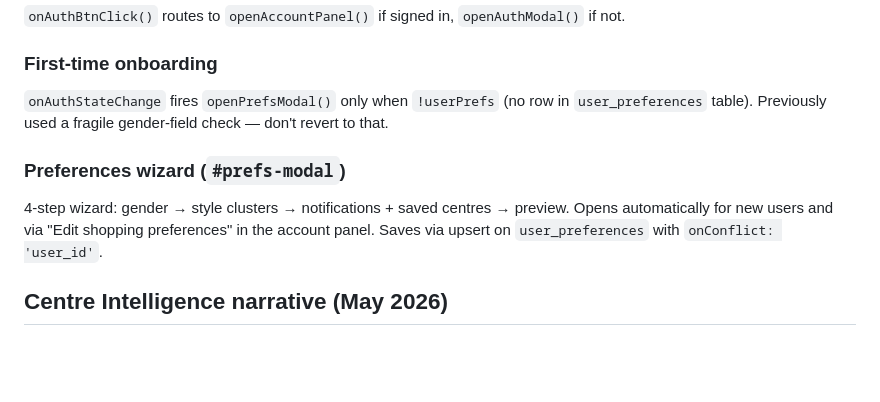
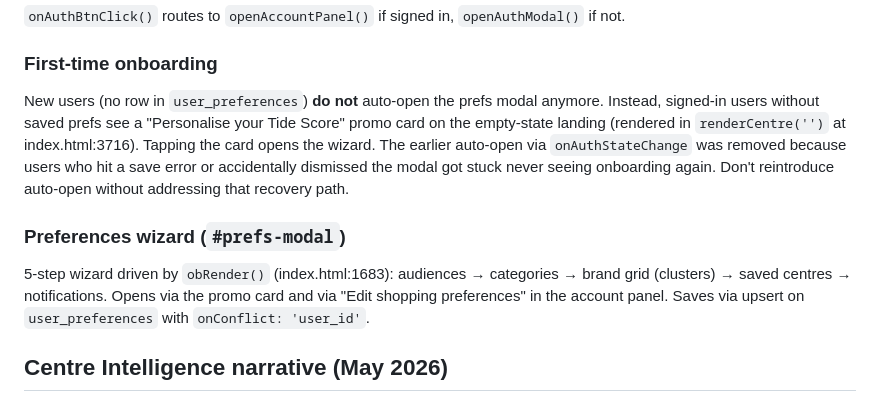
Before and after one commit to alcottrell-source/savingseer-scraper, a Markdown page: CLAUDE.md, the part around the change. GitHub-like rendering; blank space fills up the shorter version.

Commit message:
docs: align CLAUDE.md with actual onboarding + wizard behaviour
The "First-time onboarding" section claimed onAuthStateChange auto-opens the
prefs modal — that path was removed; new users now see a "Personalise your
Tide Score" promo card on the empty-state landing instead. The wizard is
also 5 steps in obRender (audiences, categories, brand grid, centres,
notifications), not 4.

https://claude.ai/code/session_01NFvci8LvbyqvRvL8qJBVWG

```diff
--- a/CLAUDE.md
+++ b/CLAUDE.md
@@ -34,10 +34,10 @@ Signed-in users clicking the nav button open `#account-panel` (not the prefs wiz
 `onAuthBtnClick()` routes to `openAccountPanel()` if signed in, `openAuthModal()` if not.
 
 ### First-time onboarding
-`onAuthStateChange` fires `openPrefsModal()` only when `!userPrefs` (no row in `user_preferences` table). Previously used a fragile gender-field check — don't revert to that.
+New users (no row in `user_preferences`) **do not** auto-open the prefs modal anymore. Instead, signed-in users without saved prefs see a "Personalise your Tide Score" promo card on the empty-state landing (rendered in `renderCentre('')` at index.html:3716). Tapping the card opens the wizard. The earlier auto-open via `onAuthStateChange` was removed because users who hit a save error or accidentally dismissed the modal got stuck never seeing onboarding again. Don't reintroduce auto-open without addressing that recovery path.
 
 ### Preferences wizard (`#prefs-modal`)
-4-step wizard: gender → style clusters → notifications + saved centres → preview. Opens automatically for new users and via "Edit shopping preferences" in the account panel. Saves via upsert on `user_preferences` with `onConflict: 'user_id'`.
+5-step wizard driven by `obRender()` (index.html:1683): audiences → categories → brand grid (clusters) → saved centres → notifications. Opens via the promo card and via "Edit shopping preferences" in the account panel. Saves via upsert on `user_preferences` with `onConflict: 'user_id'`.
 
 ## Centre Intelligence narrative (May 2026)
 The card under each centre's score shows a 1–2 sentence trend narrative. It's generated daily by `summarise.js` (Gemini 2.0 Flash-Lite, free tier — 1500 RPD, 15 RPM) and stored in `centre_seer_scores.narrative` for that centre+date. The front-end reads the column and falls back to a template narrative when the column is null (first run on a new centre, summariser skipped, or `GEMINI_API_KEY` absent). Don't add live API calls from the browser — keep generation in the daily pipeline.
```
